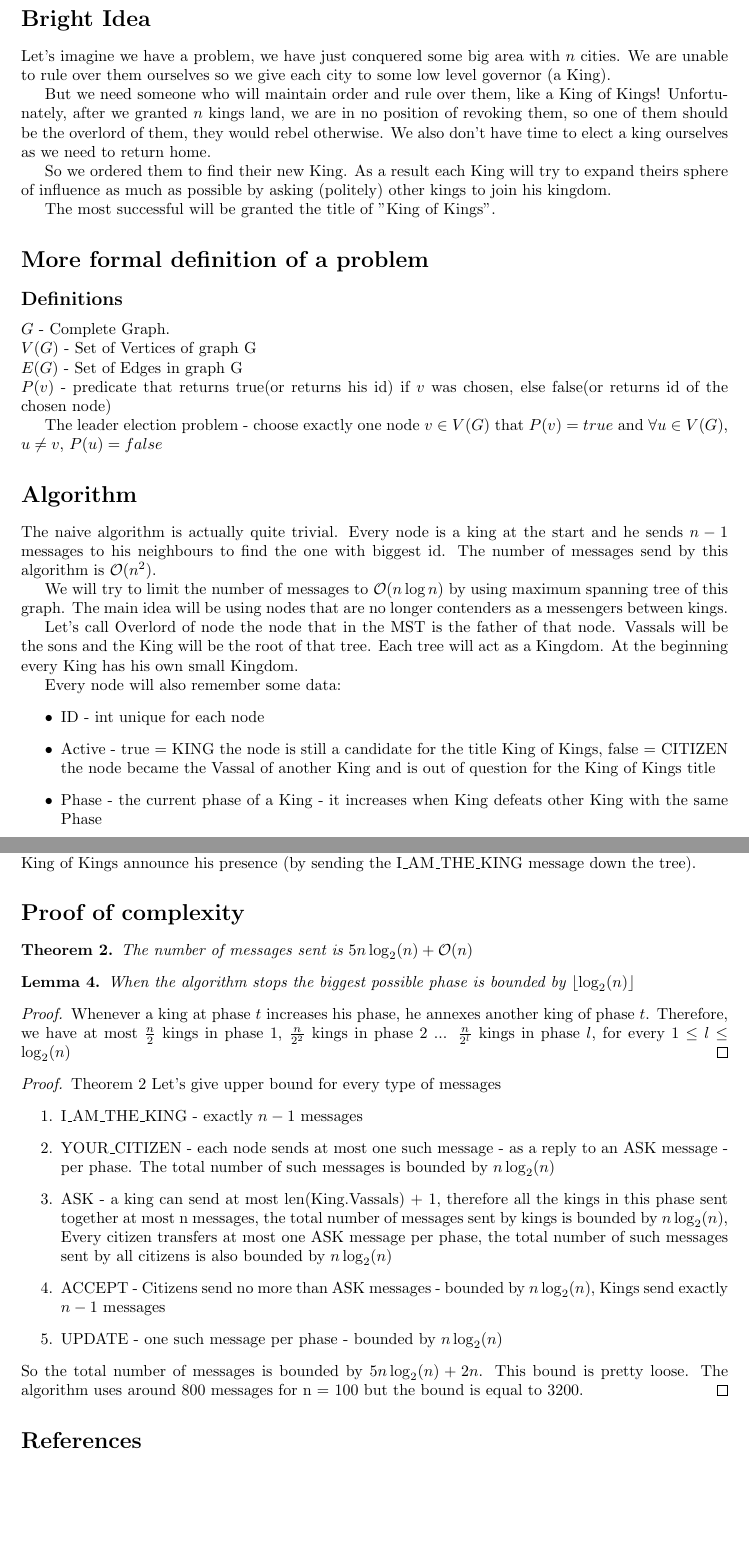
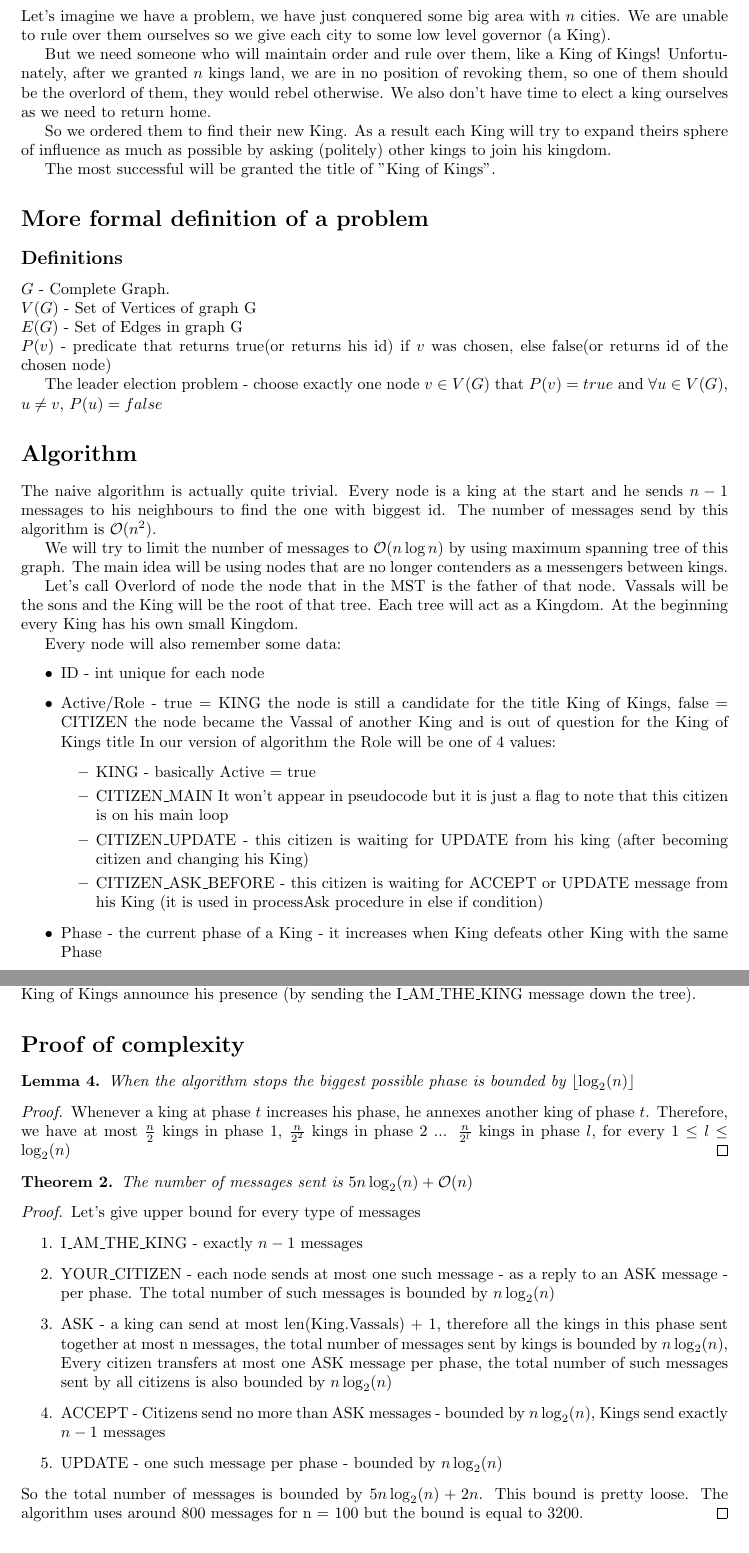
Before and after one commit to krzysztof-turowski/distributed-framework, a LaTeX document (text/1180971/async_korach_moran_zaks.tex): two parts of pages 1 and 4 of 4 before the commit and two parts of pages 1 and 4 of 5 after it, joined at a grey line, cut at the place of the change, the shorter picture padded with empty space. Compiled offline with pdfLaTeX.

Commit message:
Fixed minor issues in algo description

```diff
--- a/text/1180971/async_korach_moran_zaks.tex
+++ b/text/1180971/async_korach_moran_zaks.tex
@@ -46,7 +46,14 @@ Let's call Overlord of node the node that in the MST is the father of that node.
 Every node will also remember some data:
 \begin{itemize}
     \item ID - int unique for each node
-    \item Active - true = KING the node is still a candidate for the title King of Kings, false = CITIZEN the node became the Vassal of another King and is out of question for the King of Kings title
+    \item Active/Role - true = KING the node is still a candidate for the title King of Kings, false = CITIZEN the node became the Vassal of another King and is out of question for the King of Kings title
+    In our version of algorithm the Role will be one of 4 values:
+    \begin{itemize}
+        \item KING - basically Active = true
+        \item CITIZEN\_MAIN It won't appear in pseudocode but it is just a flag to note that this citizen is on his main loop
+        \item CITIZEN\_UPDATE - this citizen is waiting for UPDATE from his king (after becoming citizen and changing his King)
+        \item CITIZEN\_ASK\_BEFORE - this citizen is waiting for ACCEPT or UPDATE message from his King (it is used in processAsk procedure in else if condition)
+    \end{itemize}
     \item Phase - the current phase of a King - it increases when King defeats other King with the same Phase
     \item Rivals - the set of unused edges from current node - for Citizen they are useless but for King it means that this are the potential King of Kings and he need to find out
     \item Vassals - the set of nodes that swore fealty to this node. In the words of the MST - set of sons of this node
@@ -181,19 +188,20 @@ By Lemma 3 we get contradiction to the assumptions that \(s > 1\)
 The algorithm will stop after the King of Kings announce his presence (by sending the I\_AM\_THE\_KING message down the tree).
 
 \section*{Proof of complexity}
-\begin{theorem}
-The number of messages sent is \(5n\log_2(n) + \mathcal{O}(n)\)
-\end{theorem}
 \begin{lemma}
 When the algorithm stops the biggest possible phase is bounded by \(\lfloor \log_2(n) \rfloor\)
 \end{lemma}
+
 \begin{proof}
 Whenever a king at phase \(t\)
 increases his phase, he annexes another
 king of phase \(t\). Therefore, we have at
 most \(\frac{n}{2}\) kings in phase 1, \(\frac{n}{2^2}\) kings in  phase 2 ... \(\frac{n}{2^l}\) kings in phase \(l\), for every \(1 \leq l \leq \log_2(n)\)
 \end{proof}
-\begin{proof}{Theorem 2}
+\begin{theorem}
+The number of messages sent is \(5n\log_2(n) + \mathcal{O}(n)\)
+\end{theorem}
+\begin{proof}
 Let's give upper bound for every type of messages
 \begin{enumerate}
     \item I\_AM\_THE\_KING - exactly \(n-1\) messages
```
Also changed, not shown: text/1180971/async_korach_moran_zaks.pdf, text/1180971/async_korach_moran_zaks.tex (2 more changed lines).
